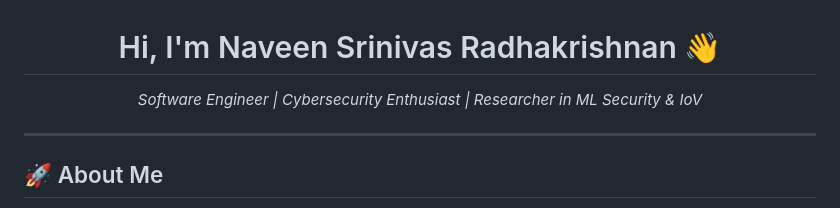
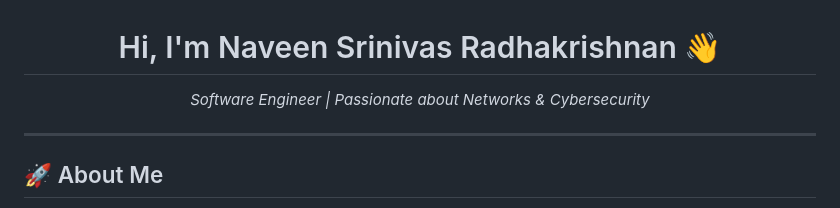
Before and after one commit to rnaveensrinivas/rnaveensrinivas, a Markdown page: README.md, the part around the change. Rendered like a GitHub page.

```diff
--- a/README.md
+++ b/README.md
@@ -1,6 +1,6 @@
 <h1 align="center">Hi, I'm Naveen Srinivas Radhakrishnan 👋</h1>
 <p align="center">
-  <em>Software Engineer | Cybersecurity Enthusiast | Researcher in ML Security & IoV</em>
+  <em>Software Engineer | Passionate about Networks & Cybersecurity</em>
 </p>
 
 ---
```
